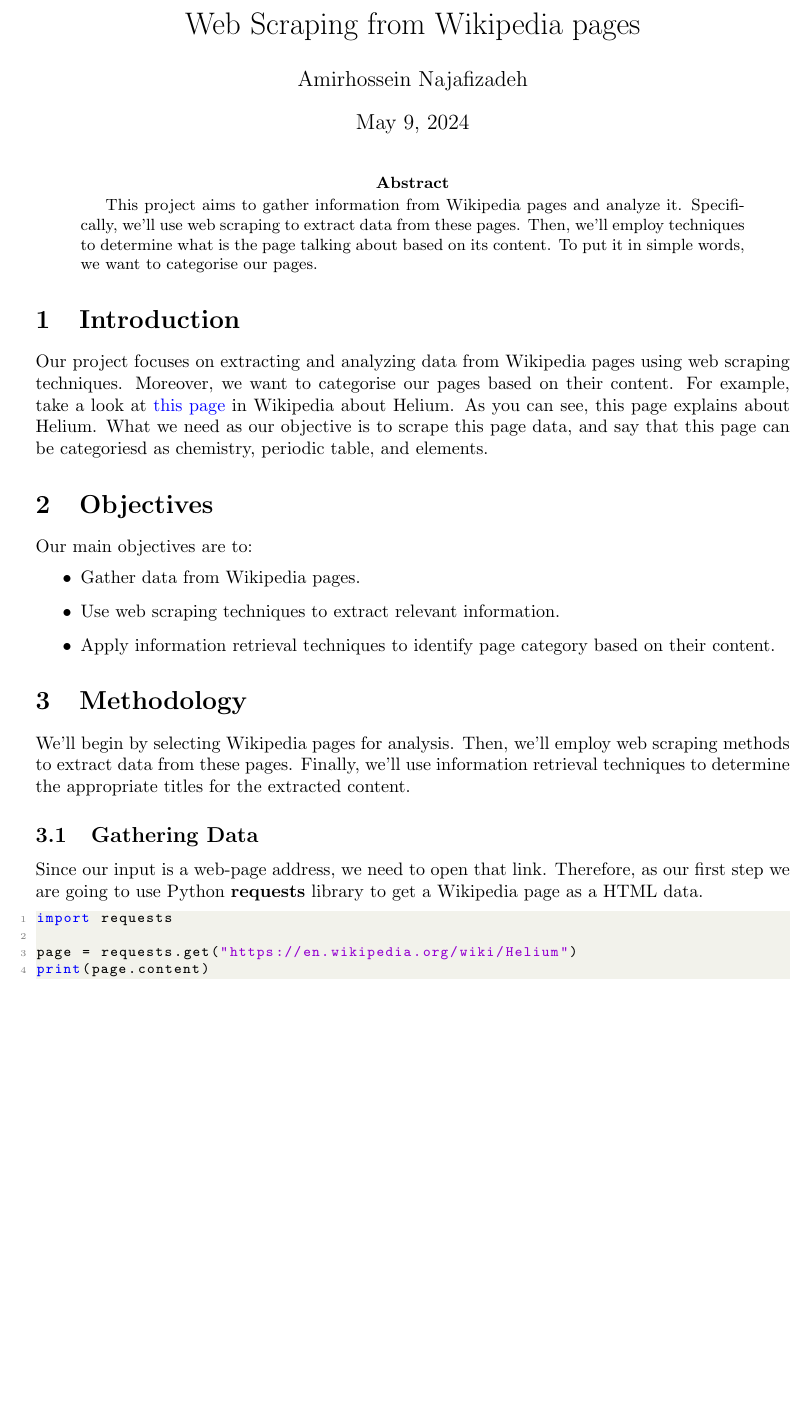
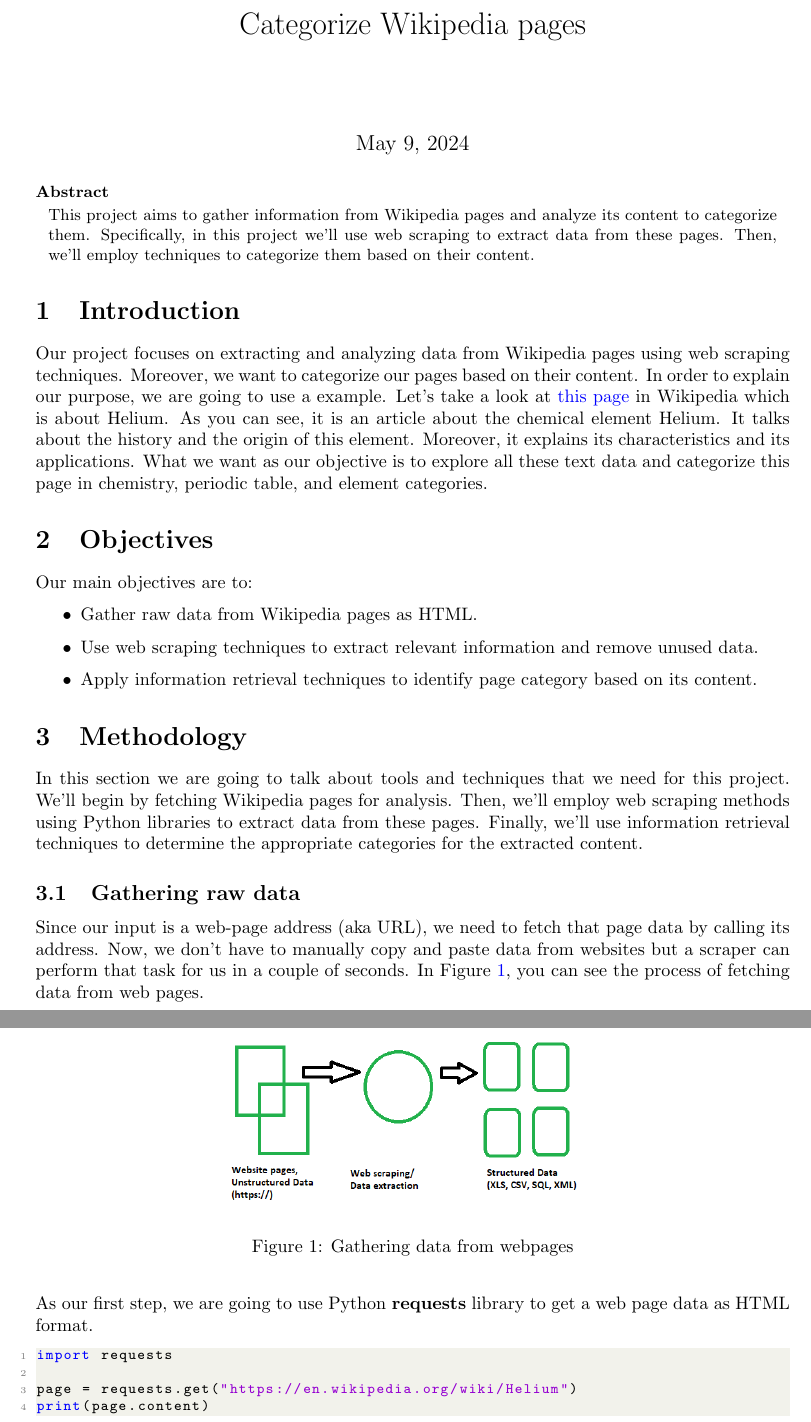
Before and after one commit to amirhnajafiz/pbft, a LaTeX paper (web-scraping-from-wikipedia/main.tex): part of page 1 of 2 before the commit and two parts of pages 1 and 2 of 2 after it, the two joined at a grey line, cut at the place of the change, the shorter picture padded with empty space. Compiled offline with pdfLaTeX.

Commit message:
update: methodology section

```diff
--- a/web-scraping-from-wikipedia/main.tex
+++ b/web-scraping-from-wikipedia/main.tex
@@ -1,6 +1,8 @@
 \documentclass{article}
 
 % Packages for formatting
+\usepackage{parskip}
+\usepackage{graphicx}
 \usepackage{geometry}
 \usepackage{setspace}
 \usepackage{hyperref}
@@ -47,6 +65,8 @@
+    \endlist
+}
+
 % Title
-\title{Web Scraping from Wikipedia pages}
-\author{Amirhossein Najafizadeh}
+\title{Categorize Wikipedia pages}
 \date{\today}
 
 \begin{document}
@@ -54,29 +74,44 @@
 \maketitle
 
 \begin{abstract}
-This project aims to gather information from Wikipedia pages and analyze it. Specifically, we'll use web scraping to extract data from these pages. Then, we'll employ techniques to determine what is the page talking about based on its content.
-To put it in simple words, we want to categorise our pages.
+This project aims to gather information from Wikipedia pages and analyze its content to categorize them.
+Specifically, in this project we'll use web scraping to extract data from these pages. Then, we'll employ techniques to categorize them based on their content.
 \end{abstract}
 
 \section{Introduction}
 Our project focuses on extracting and analyzing data from Wikipedia pages using web scraping techniques. Moreover, we want
-to categorise our pages based on their content. For example, take a look at \href{https://en.wikipedia.org/wiki/Helium}{this page} in Wikipedia about Helium.
-As you can see, this page explains about Helium. What we need as our objective is to scrape this page data, and say that this page can be categoriesd as
-chemistry, periodic table, and elements.
+to categorize our pages based on their content. In order to explain our purpose, we are going to use a example.
+Let's take a look at \href{https://en.wikipedia.org/wiki/Helium}{this page} in Wikipedia which is about Helium.
+As you can see, it is an article about the chemical element Helium. It talks about the history and the origin of this element. Moreover, it explains its characteristics
+and its applications. What we want as our objective is to explore all these text data and categorize this page in chemistry, periodic table, and element categories.
 
 \section{Objectives}
 Our main objectives are to:
 \begin{itemize}
-    \item Gather data from Wikipedia pages.
-    \item Use web scraping techniques to extract relevant information.
-    \item Apply information retrieval techniques to identify page category based on their content.
+    \item Gather raw data from Wikipedia pages as HTML.
+    \item Use web scraping techniques to extract relevant information and remove unused data.
+    \item Apply information retrieval techniques to identify page category based on its content.
 \end{itemize}
 
 \section{Methodology}
-We'll begin by selecting Wikipedia pages for analysis. Then, we'll employ web scraping methods to extract data from these pages. Finally, we'll use information retrieval techniques to determine the appropriate titles for the extracted content.
+In this section we are going to talk about tools and techniques that we need for this project.
+We'll begin by fetching Wikipedia pages for analysis.
+Then, we'll employ web scraping methods using Python libraries to extract data from these pages.
+Finally, we'll use information retrieval techniques to determine the appropriate categories for the extracted content.
 
-\subsection{Gathering Data}
-Since our input is a web-page address, we need to open that link. Therefore, as our first step we are going to use Python \textbf{requests} library to get a Wikipedia page as a HTML data.
+\subsection{Gathering raw data}
+Since our input is a web-page address (aka URL), we need to fetch that page data by calling its address.
+Now, we don't have to manually copy and paste data from websites but a scraper can perform that task for us in a couple of seconds.
+In Figure~\ref{fig:webpages}, you can see the process of fetching data from web pages.
+
+\begin{figure}[h]
+    \centering
+    \includegraphics[width=0.5\textwidth]{./pics/web.png}
+    \caption{Gathering data from webpages}
+    \label{fig:webpages}
+\end{figure}
+
+As our first step, we are going to use Python \textbf{requests} library to get a web page data as HTML format.
 
 \begin{lstlisting}[language=Python, caption=Example of getting a page content]
 import requests
```
Also changed, not shown: web-scraping-from-wikipedia/main.pdf, web-scraping-from-wikipedia/pics/web.png (added), web-scraping-from-wikipedia/main.tex (16 more changed lines).
